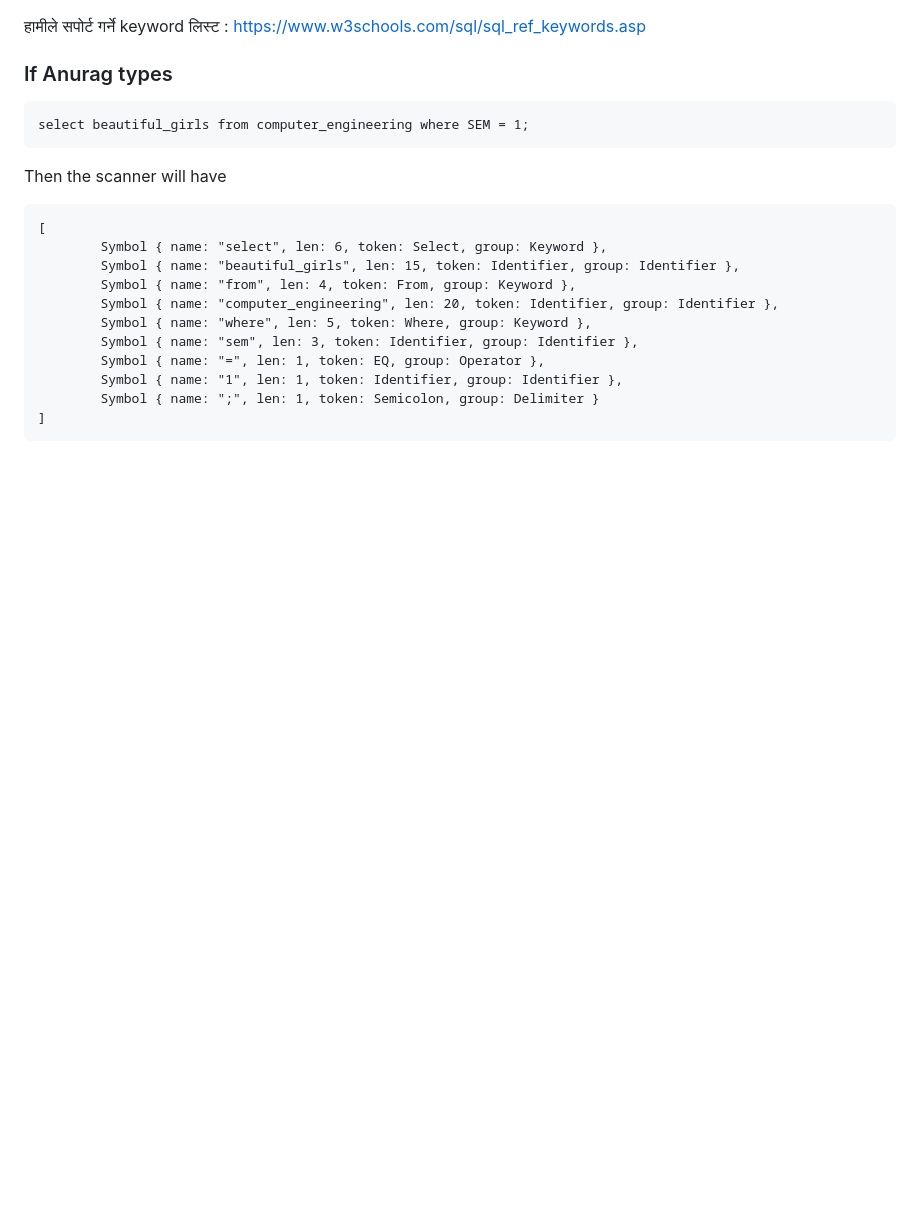
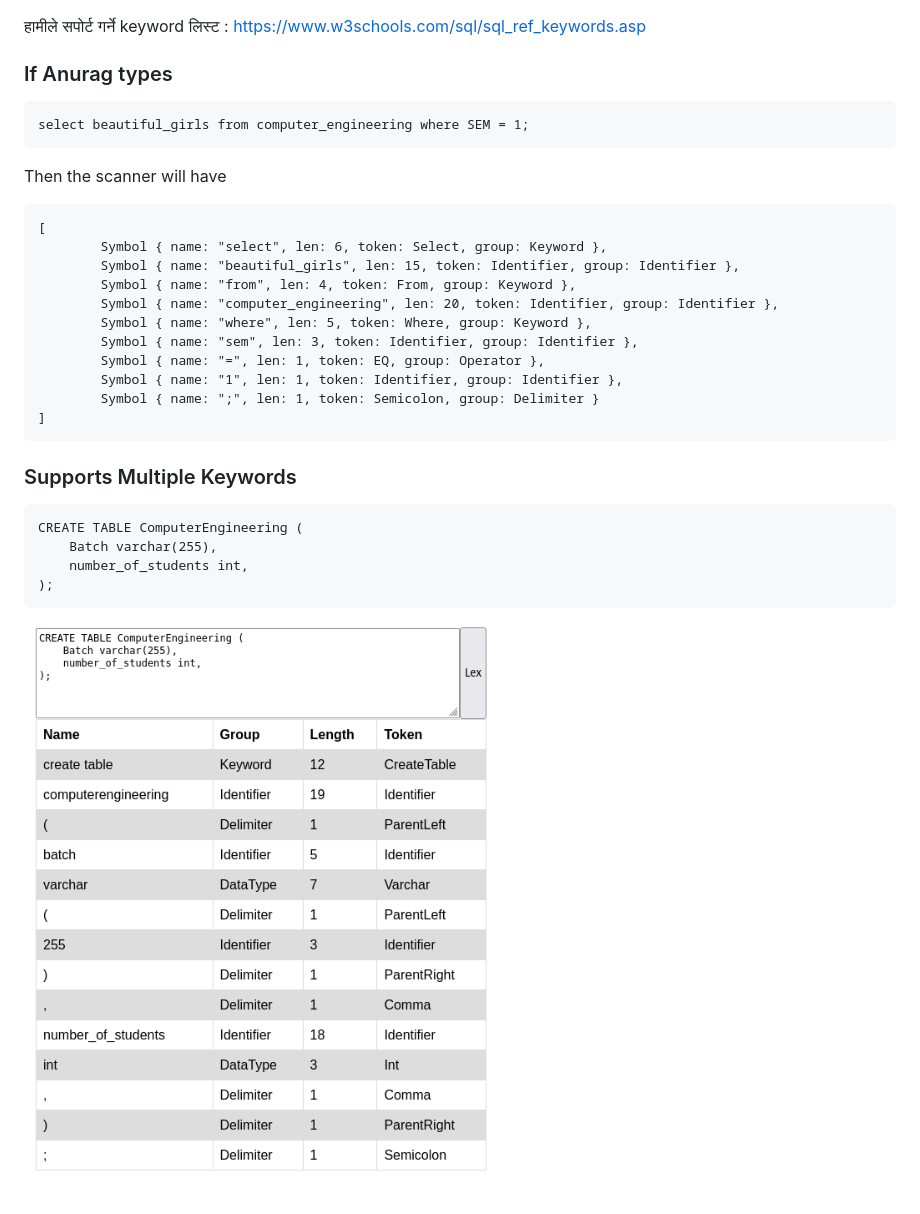
Before and after one commit to voidash/SQL-parser, a Markdown page: README.md, the part around the change. GitHub-like rendering; pictures changed too: assets/example.png (added); blank space fills up the shorter version.

````diff
--- a/README.md
+++ b/README.md
@@ -21,3 +21,13 @@ Then the scanner will have
         Symbol { name: ";", len: 1, token: Semicolon, group: Delimiter }
 ]
 ```
+
+### Supports Multiple Keywords
+
+```
+CREATE TABLE ComputerEngineering (
+    Batch varchar(255),
+    number_of_students int,
+);
+```
+![](./assets/example.png)
````
Also changed, not shown: 10 other files.
